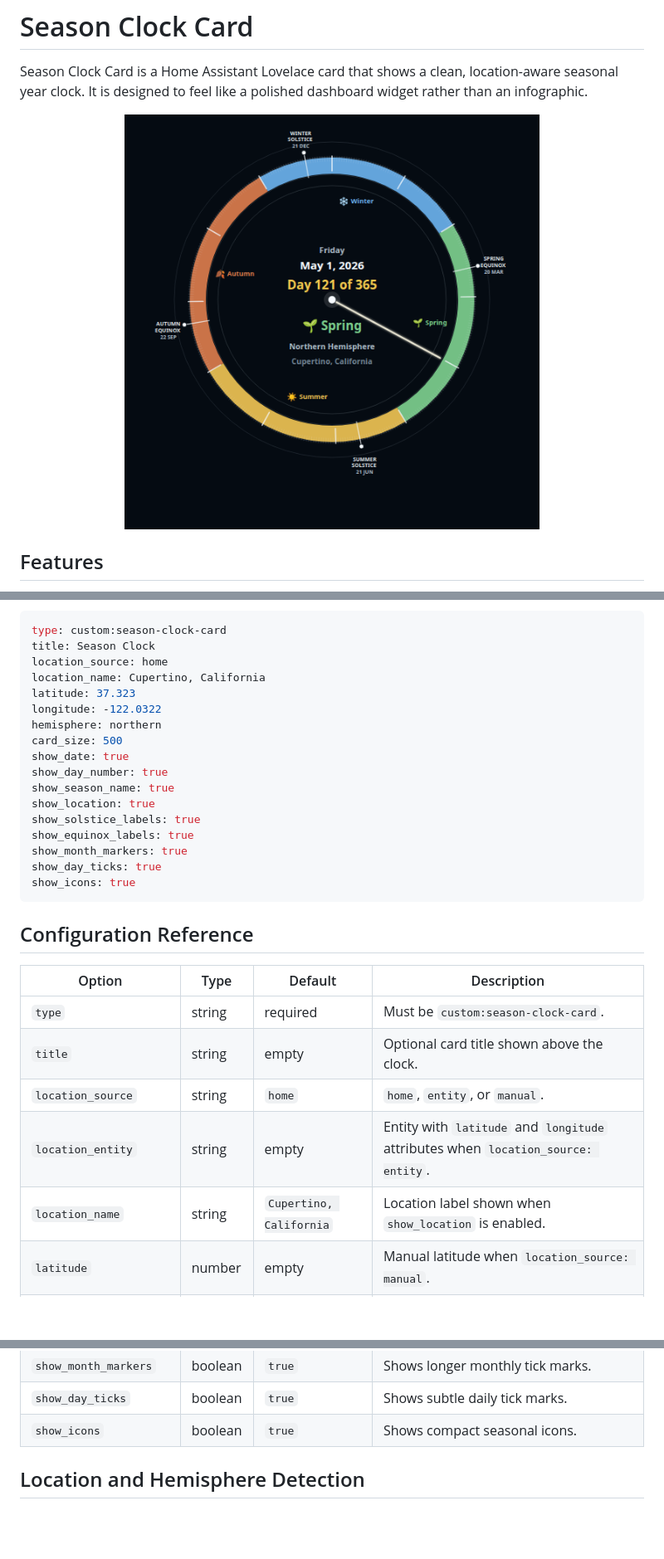
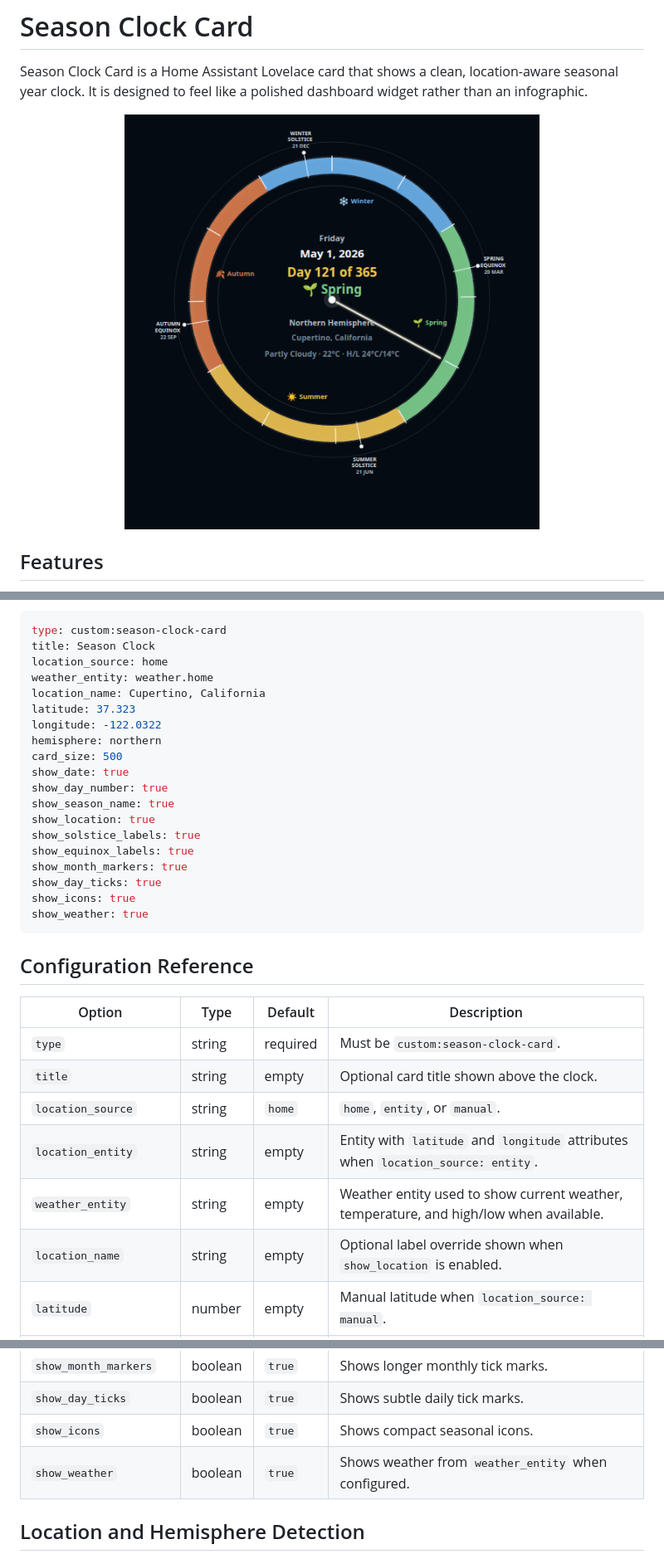
Before and after one commit to axelfair/seasonclock, a Markdown page: README.md, 3 parts joined by grey strips. Shown at 83% size. Drawn GitHub-style; pictures changed too: assets/preview.png; blank space fills up the shorter version.

Commit message:
Add weather and location source options

````diff
--- a/README.md
+++ b/README.md
@@ -87,6 +87,7 @@ Fully customised example:
 type: custom:season-clock-card
 title: Season Clock
 location_source: home
+weather_entity: weather.home
 location_name: Cupertino, California
 latitude: 37.323
 longitude: -122.0322
@@ -101,6 +102,7 @@ show_equinox_labels: true
 show_month_markers: true
 show_day_ticks: true
 show_icons: true
+show_weather: true
 ```
 
 ## Configuration Reference
@@ -111,7 +113,8 @@ show_icons: true
 | `title` | string | empty | Optional card title shown above the clock. |
 | `location_source` | string | `home` | `home`, `entity`, or `manual`. |
 | `location_entity` | string | empty | Entity with `latitude` and `longitude` attributes when `location_source: entity`. |
-| `location_name` | string | `Cupertino, California` | Location label shown when `show_location` is enabled. |
+| `weather_entity` | string | empty | Weather entity used to show current weather, temperature, and high/low when available. |
+| `location_name` | string | empty | Optional label override shown when `show_location` is enabled. |
 | `latitude` | number | empty | Manual latitude when `location_source: manual`. |
 | `longitude` | number | empty | Manual longitude when `location_source: manual`. |
 | `hemisphere` | string | `auto` | `auto`, `northern`, or `southern`. |
@@ -125,6 +128,7 @@ show_icons: true
 | `show_month_markers` | boolean | `true` | Shows longer monthly tick marks. |
 | `show_day_ticks` | boolean | `true` | Shows subtle daily tick marks. |
 | `show_icons` | boolean | `true` | Shows compact seasonal icons. |
+| `show_weather` | boolean | `true` | Shows weather from `weather_entity` when configured. |
 
 ## Location and Hemisphere Detection
 
````
Also changed, not shown: info.md (+1 -1 lines), 5 other files.
